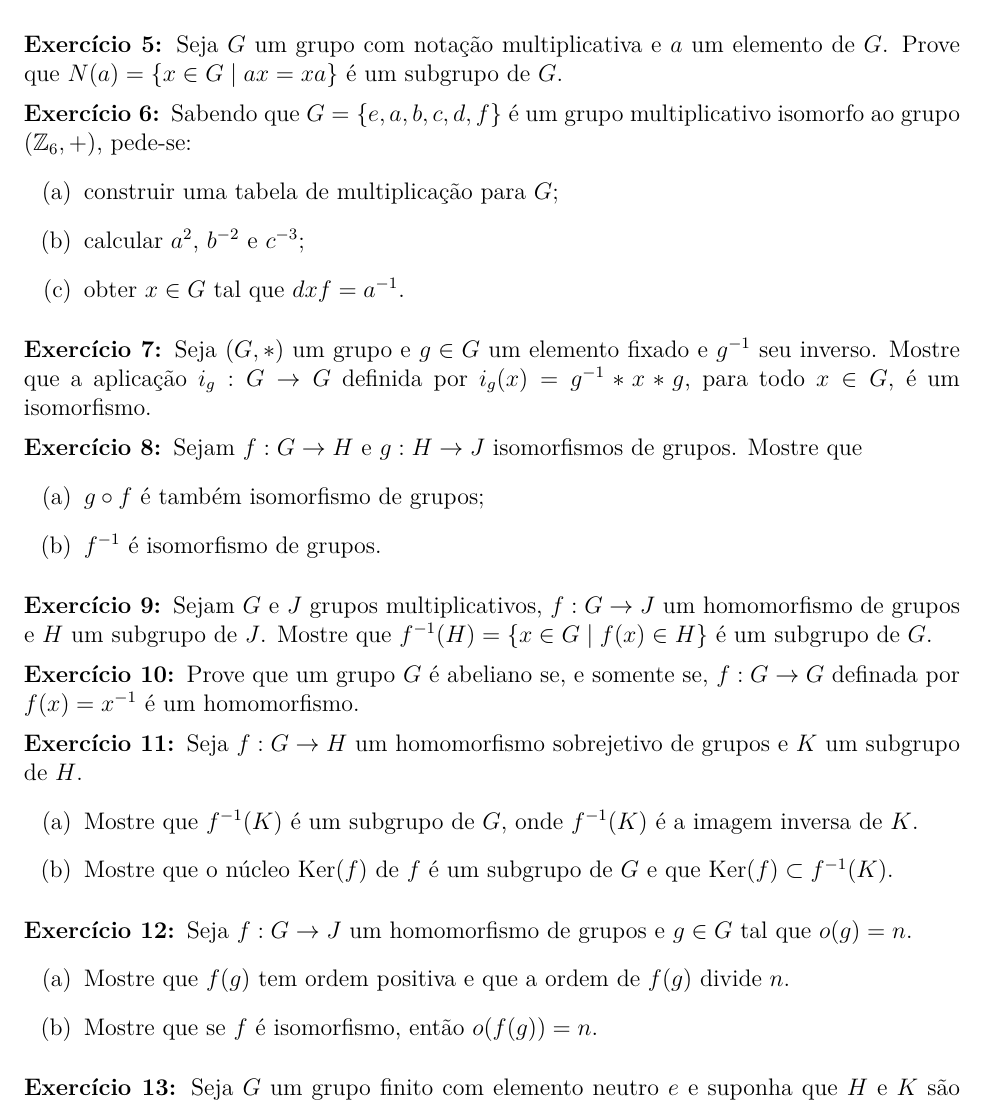
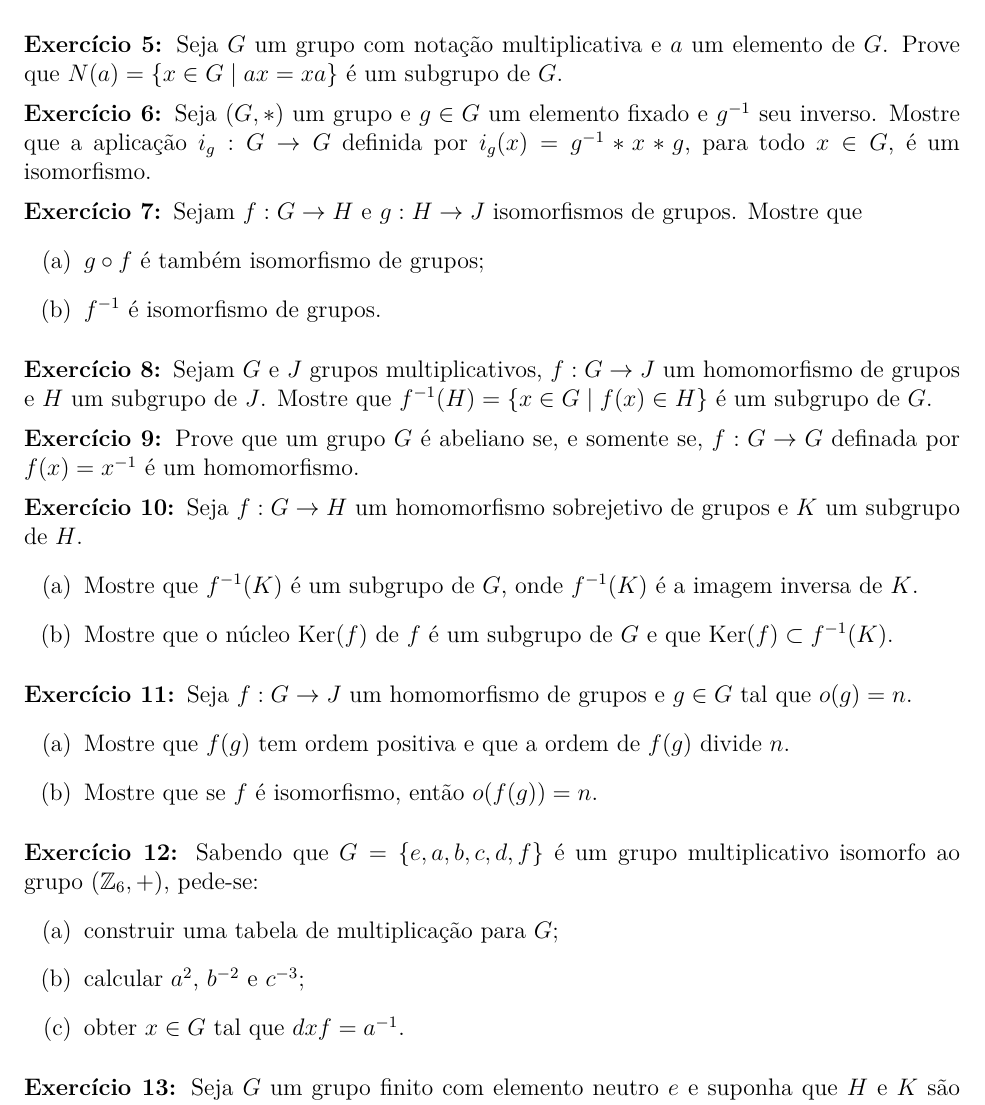
Before and after one commit to jfreitasunb/Algebra-1, a LaTeX document (listas/lista-5-alg1.tex): part of page 2 of 2, cut so that both start at the same text. Compiled offline with XeLaTeX.

Commit message:
Nova mudança na ordem de aparição de um exercício.

```diff
--- a/listas/lista-5-alg1.tex
+++ b/listas/lista-5-alg1.tex
@@ -139,15 +139,6 @@ $H\subseteq K$ ou $K\subseteq H$.
 
 \vesp
 
-\questao Sabendo que $G = \{e, a, b, c, d, f\}$ {\'e} um grupo multiplicativo isomorfo ao grupo $(\z_6, +)$, pede-se:
-\begin{enumerate}[label=({\alph*})]
-\item construir uma tabela de multiplica{\c c}{\~a}o para $G$;
-\item calcular $a^2$, $b^{-2}$ e $c^{-3}$;
-\item obter $x \in G$ tal que $dxf = a^{-1}$.
-\end{enumerate}
-
-\vesp
-
 \questao Seja $(G, *)$ um grupo e $g\in G$ um elemento fixado e $g^{-1}$
 seu inverso. Mostre que a aplica{\c c}{\~a}o $i_g: G\to G$ definida por
 $i_g(x)=g^{-1}*x*g$, para todo $x \in G$, {\'e} um isomorfismo.
@@ -198,6 +189,16 @@ $G$  e que Ker$(f)\subset f^{-1}(K)$.
 
 \vesp
 
+\questao Sabendo que $G = \{e, a, b, c, d, f\}$ {\'e} um grupo multiplicativo isomorfo ao grupo $(\z_6, +)$, pede-se:
+\begin{enumerate}[label=({\alph*})]
+\item construir uma tabela de multiplica{\c c}{\~a}o para $G$;
+\item calcular $a^2$, $b^{-2}$ e $c^{-3}$;
+\item obter $x \in G$ tal que $dxf = a^{-1}$.
+\end{enumerate}
+
+\vesp
+
+
 \questao Seja $G$ um grupo finito com elemento
 neutro $e$ e suponha que $H$ e $K$ s{\~a}o subgrupos de $G$ tais que
 $|H|=p$ e $|K|=q$, onde $p$ e $q$ s{\~a}o primos distintos. Mostre que
```
